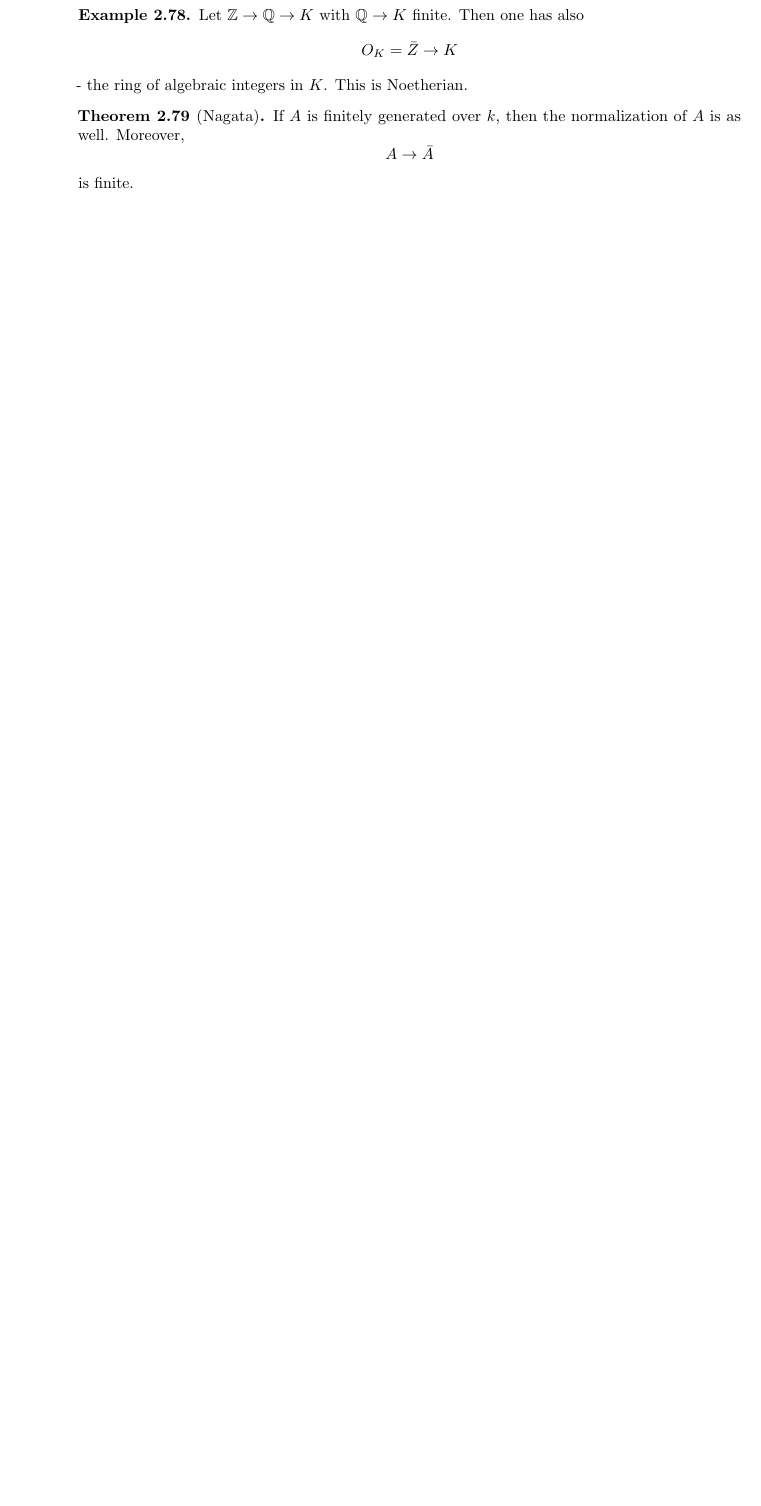
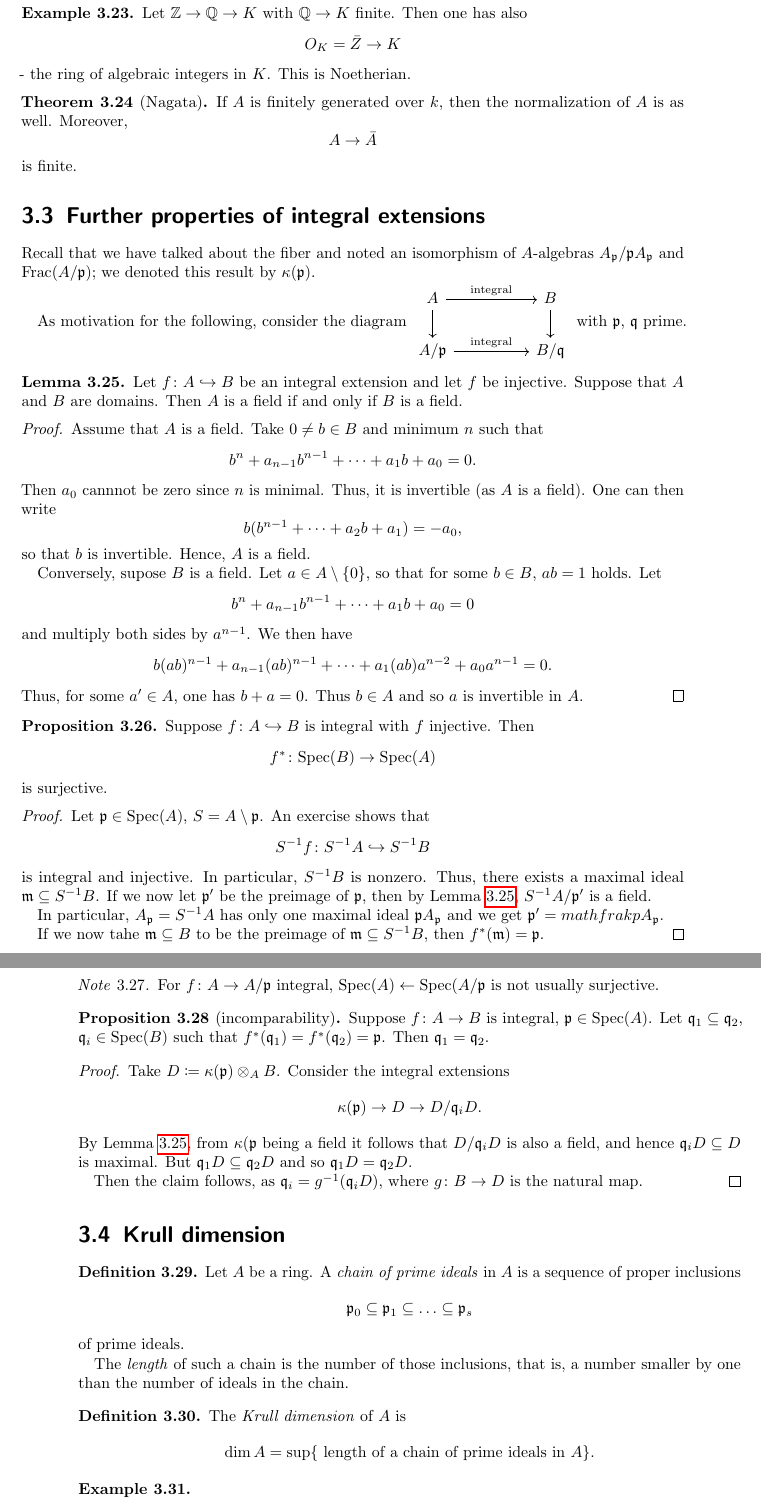
Before and after one commit to jakpal/commalg, a LaTeX thesis (commalg.tex, which reads sections/integral-properties.tex, sections/krull.tex): part of page 30 of 30 before the commit and two parts of pages 31 and 32 of 34 after it, the two joined at a grey line, cut so that both start at the same text, the shorter picture padded with empty space. Compiled offline with pdfLaTeX.

Commit message:
lecture 6-11 and misc fixes

```diff
--- /dev/null
+++ b/sections/integral-properties.tex
@@ -0,0 +1,71 @@
+\section{Further properties of integral extensions}
+
+Recall that we have talked about the fiber and noted an isomorphism of $A$-algebras $A_{\mathfrak p} /{ \mathfrak p A_{\mathfrak p}}$ and $\text{Frac}(A/{\mathfrak p})$; we denoted this result by $\kappa(\mathfrak p)$.
+
+
+As motivation for the following, consider the diagram
+\begin{tikzcd}[column sep = huge]
+  A \arrow{r}{\text{integral}} \arrow{d}
+  & B \arrow{d} \\
+  A/{\mathfrak p} \arrow{r}{\text{integral}}
+  & B/{\mathfrak q}
+\end{tikzcd}
+with $\mathfrak p$, $\mathfrak q$ prime.
+
+\begin{lemma}
+  \label{integral extensions of domains propagate fields}
+  Let $f \colon A \into B$ be an integral extension and let $f$ be injective. Suppose that $A$ and $B$ are domains. Then $A$ is a field if and only if $B$ is a field.
+\end{lemma}
+\begin{proof}
+  Assume that $A$ is a field. Take $0 \neq b \in B$ and minimum $n$ such that
+  \[ b^n + a_{n-1} b^{n-1} + \dotsb + a_1b + a_0 = 0.\]
+  Then $a_0$ cannnot be zero since $n$ is minimal. Thus, it is invertible (as $A$ is a field). One can then write
+  \[ b (b^{n-1} + \dotsb + a_2b + a_1) = - a_0,\]
+  so that $b$ is invertible. Hence, $A$ is a field.
+
+  Conversely, supose $B$ is a field. Let $a \in A\setminus\{0\}$, so that for some $b \in B$, $ab=1$ holds. Let
+  \[ b^n + a_{n-1}b^{n-1} + \dotsb + a_1 b + a_0 = 0\]
+  and multiply both sides by $a^{n-1}$.
+  We then have
+  \[ b (ab)^{n-1} + a_{n-1} (ab)^{n-1} + \dotsb + a_1 (ab) a^{n-2} + a_0 a^{n-1} = 0.\]
+  Thus, for some $a' \in A$, one has $b+a=0$. Thus $b \in A$ and so $a$ is invertible in $A$.
+\end{proof}
+
+\begin{prop}
+  Suppose $f \colon A \into B$ is integral with $f$ injective. Then
+  \[ f^* \colon \spec(B) \to \spec(A)\]
+  is surjective.
+\end{prop}
+\begin{proof}
+  Let $\mathfrak p \in \spec(A)$, $S = A \setminus \mathfrak p$. An exercise shows that
+  \[ S^{-1} f \colon S^{-1} A \into S^{-1}B\]
+  is integral and injective.
+  In particular, $S^{-1}B$ is nonzero.
+  Thus, there exists a maximal ideal $\mathfrak m \subseteq S^{-1}B$. If we now let $\mathfrak p'$ be the preimage of $\mathfrak p$, then by \cref{integral extensions of domains propagate fields}, $S^{-1}A /{\mathfrak p'}$ is a field.
+
+  In particular, $A_{\mathfrak p} = S^{-1}A$ has only one maximal ideal $\mathfrak p A_{\mathfrak p}$ and we get $\mathfrak p' = mathfrak p A_{\mathfrak p}$.
+
+  If we now tahe $\mathfrak m \subseteq B$ to be the preimage of $\mathfrak m \subseteq S^{-1}B$, then $f^*(\mathfrak m) = \mathfrak p$.
+\end{proof}
+
+\begin{note}
+  For $f \colon A \to A/{\mathfrak p}$ integral, $\spec(A) \ot \spec(A/{\mathfrak p}$ is not usually surjective.
+\end{note}
+
+
+\begin{prop}[incomparability]
+  Suppose $f \colon A \to B$ is integral, $\mathfrak p \in \spec(A)$. Let $\mathfrak q_1 \subseteq \mathfrak q_2$, $\mathfrak q_i \in \spec(B)$ such that $f^*(\mathfrak q_1) = f^*(\mathfrak q_2) = \mathfrak p$. Then $\mathfrak q_1 = \mathfrak q_2$.
+\end{prop}
+\begin{proof}
+  Take $D \coloneqq \kappa(\mathfrak p) \tensor_A B$. Consider the integral extensions
+  \[ \kappa(\mathfrak p) \to D \to D/{\mathfrak q_i D}.\]
+  By \cref{integral extensions of domains propagate fields}, from $\kappa(\mathfrak p$ being a field it follows that $D/{\mathfrak q_i D}$ is also a field, and hence $\mathfrak q_i D \subseteq D$ is maximal. But $\mathfrak q_1 D \subseteq \mathfrak q_2 D$ and so $\mathfrak q_1 D = \mathfrak q_2 D$.
+
+  Then the claim follows, as $\mathfrak q_i = g^{-1}(\mathfrak q_i D)$, where $g \colon B \to D$ is the natural map.
+\end{proof}
+
+
+%%% Local Variables:
+%%% mode: latex
+%%% TeX-master: "../commalg"
+%%% End:
--- /dev/null
+++ b/sections/krull.tex
@@ -0,0 +1,19 @@
+\section{Krull dimension}
+
+\begin{df}
+  Let $A$ be a ring. A \textit{chain of prime ideals} in $A$ is a sequence of proper inclusions
+  \[ \mathfrak p_0 \subseteq \mathfrak p_1 \subseteq \dotso \subseteq \mathfrak p_s\]
+  of prime ideals.
+
+  The \textit{length} of such a chain is the number of those inclusions, that is, a number smaller by one than the number of ideals in the chain.
+\end{df}
+
+\begin{df}
+  The \textit{Krull dimension} of $A$ is
+  \[ \dim A = \sup \{ \text{ length of a chain of prime ideals in $A$} \}.\]
+\end{df}
+
+\begin{example}
+  \mbox{}
+  \begin{enumerate}
+  \item If $k$ is a field, then $\dim k = 0$.
```
Also changed, not shown: commalg.tex (+4 -0 lines), sections/ring-extensions.tex (+7 -0 lines), sections/tensor-uses.tex (+1 -1 lines), sections/tensor.tex (+1 -6 lines), commalg.pdf, sections/krull.tex (97 more changed lines).
